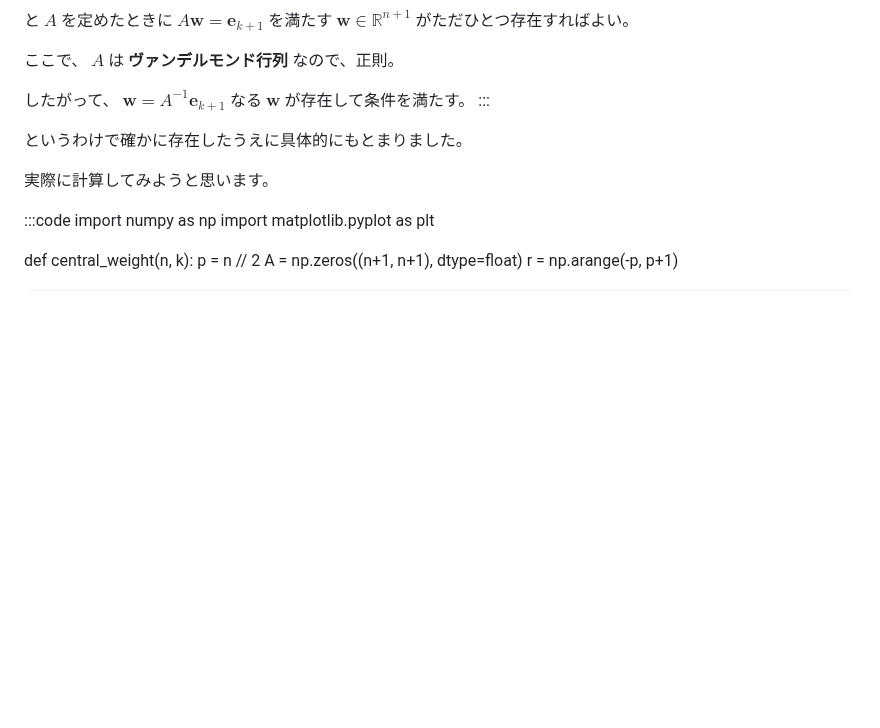
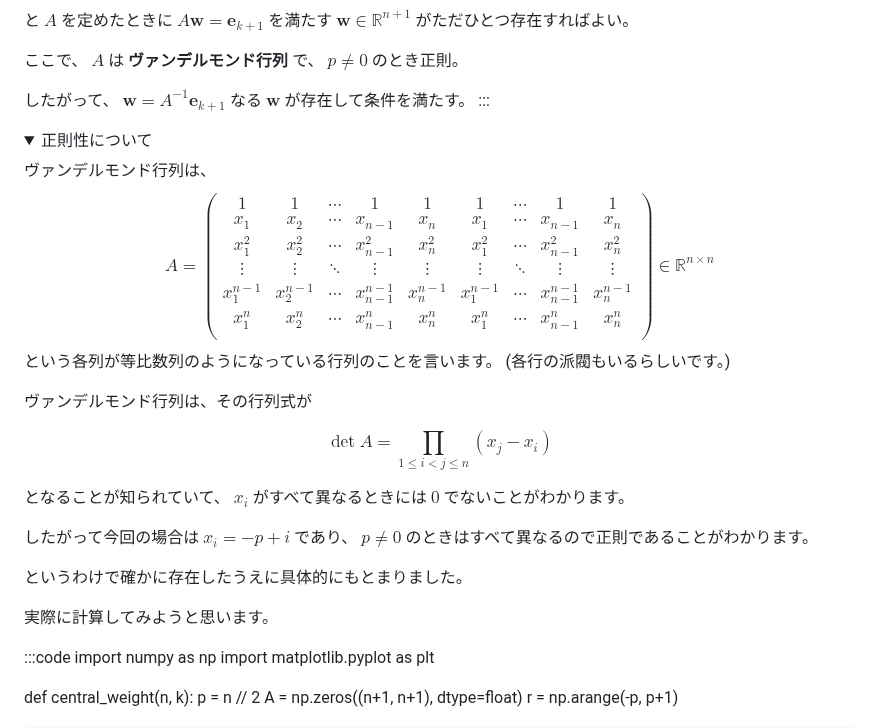
Before and after one commit to abap34/abap34.com, a Markdown page: posts/n-order-diff.md, the part around the change. Rendered like a GitHub page; folded sections open; blank space fills up the shorter version.

```diff
--- a/posts/n-order-diff.md
+++ b/posts/n-order-diff.md
@@ -166,10 +166,39 @@ $$
 
 と $A$ を定めたときに $A \boldsymbol{w} = \boldsymbol{e}_{k+1}$ を満たす $\boldsymbol{w} \in \mathbb{R}^{n+1}$ がただひとつ存在すればよい。
 
-ここで、 $A$ は **ヴァンデルモンド行列** なので、正則。
+ここで、 $A$ は **ヴァンデルモンド行列** で、 $p \neq 0$ のとき正則。
 
 したがって、 $\boldsymbol{w} = A^{-1}\boldsymbol{e}_{k+1}$ なる $\boldsymbol{w}$ が存在して条件を満たす。
 :::
+
+<details>
+<summary>正則性について</summary>
+ヴァンデルモンド行列は、
+$$
+A = \begin{pmatrix}
+1 & 1 & \cdots & 1 & 1 & 1 & \cdots & 1 & 1 \\
+x_1 & x_2 & \cdots & x_{n-1} & x_n & x_1 & \cdots & x_{n-1} & x_n \\
+x_1^2 & x_2^2 & \cdots & x_{n-1}^2 & x_n^2 & x_1^2 & \cdots & x_{n-1}^2 & x_n^2 \\
+\vdots & \vdots & \ddots & \vdots & \vdots & \vdots & \ddots & \vdots & \vdots \\
+x_1^{n-1} & x_2^{n-1} & \cdots & x_{n-1}^{n-1} & x_n^{n-1} & x_1^{n-1} & \cdots & x_{n-1}^{n-1} & x_n^{n-1} \\
+x_1^{n} & x_2^{n} & \cdots & x_{n-1}^{n} & x_n^{n} & x_1^{n} & \cdots & x_{n-1}^{n} & x_n^{n} \\
+\end{pmatrix} \in \mathbb{R}^{n \times n}
+$$
+
+という各列が等比数列のようになっている行列のことを言います。
+(各行の派閥もいるらしいです。)
+
+ヴァンデルモンド行列は、その行列式が
+
+$$
+\det A = \prod_{1 \leq i < j \leq n} (x_j - x_i)
+$$
+
+となることが知られていて、 $x_i$ がすべて異なるときには $0$ でないことがわかります。
+
+したがって今回の場合は $x_i = -p + i$ であり、 $p \neq 0$ のときはすべて異なるので正則であることがわかります。
+
+</details>
 
 
 というわけで確かに存在したうえに具体的にもとまりました。
```
